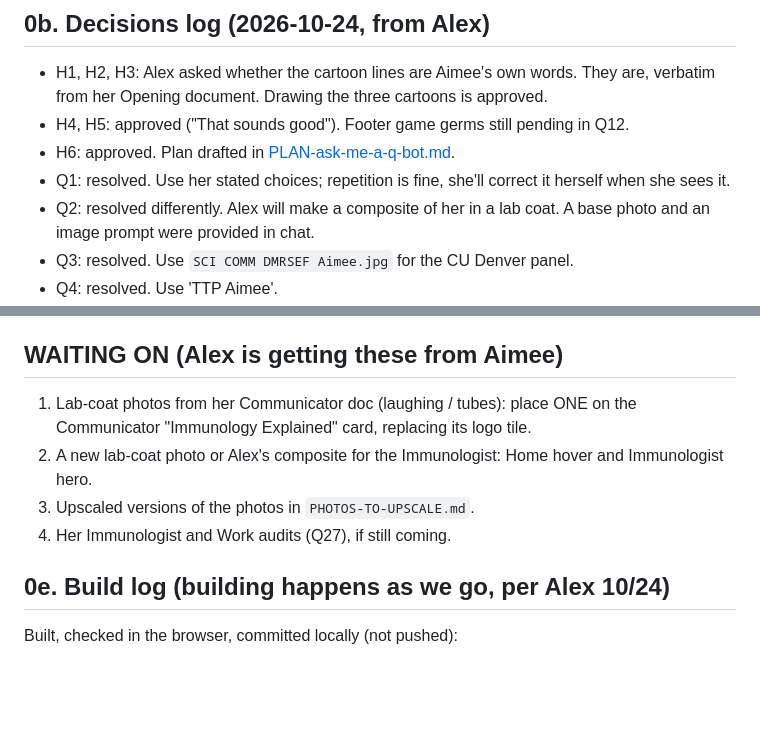
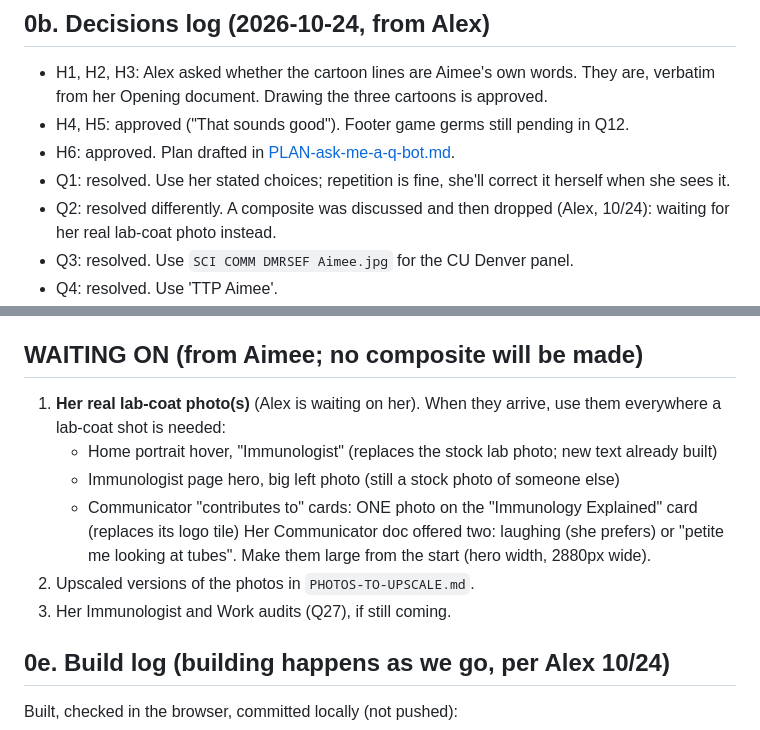
Before and after one commit to abenson07/aimee-bernard, a Markdown page: AIMEE-AUDIT-2026-10.md, 2 parts joined by grey strips. Drawn GitHub-style; blank space fills up the shorter version.

Commit message:
Audit doc: no composite; wait for her real lab-coat photos
Co-Authored-By: Claude Sonnet 5.5 <noreply@anthropic.com>

```diff
--- a/AIMEE-AUDIT-2026-10.md
+++ b/AIMEE-AUDIT-2026-10.md
@@ -17,7 +17,7 @@ Tags: **[CODE]** change in the site code. **[DB]** content in the Sanity dashboa
 - H4, H5: approved ("That sounds good"). Footer game germs still pending in Q12.
 - H6: approved. Plan drafted in [PLAN-ask-me-a-q-bot.md](PLAN-ask-me-a-q-bot.md).
 - Q1: resolved. Use her stated choices; repetition is fine, she'll correct it herself when she sees it.
-- Q2: resolved differently. Alex will make a composite of her in a lab coat. A base photo and an image prompt were provided in chat.
+- Q2: resolved differently. A composite was discussed and then dropped (Alex, 10/24): waiting for her real lab-coat photo instead.
 - Q3: resolved. Use `SCI COMM DMRSEF Aimee.jpg` for the CU Denver panel.
 - Q4: resolved. Use 'TTP Aimee'.
 - Q5: reframed. She did ask for it: Educator, "Communicating Your Science to the Public" card, "Swap out photo to 'CCTSI' below". Still open whether the whole slide (logo, second person) is acceptable.
@@ -63,11 +63,14 @@ Rule from Alex (10/24): where she named a photo and the file is in `images/`, ju
 1. **Fun-Size workshop details layout (from Q22).** We're building Option A: her four groups as labeled blocks in the right-hand list of the one "Fun-Size Immunology Workshop" section. Option B: the four groups as purple-circle items on the left, each with its own section, like Graduate School. Which does she prefer? Screenshots (preview mocks): `audit-review/screenshots/q22-optionA-groups-in-right-list.png` and `q22-optionB-groups-as-left-items.png`. Her third group is written as a bullet ("IMMUNOTHERAPY Harnessing the Immune System"); we're treating it as a group heading.
 
 
-## WAITING ON (Alex is getting these from Aimee)
-1. Lab-coat photos from her Communicator doc (laughing / tubes): place ONE on the Communicator "Immunology Explained" card, replacing its logo tile.
-2. A new lab-coat photo or Alex's composite for the Immunologist: Home hover and Immunologist hero.
-3. Upscaled versions of the photos in `PHOTOS-TO-UPSCALE.md`.
-4. Her Immunologist and Work audits (Q27), if still coming.
+## WAITING ON (from Aimee; no composite will be made)
+1. **Her real lab-coat photo(s)** (Alex is waiting on her). When they arrive, use them everywhere a lab-coat shot is needed:
+   - Home portrait hover, "Immunologist" (replaces the stock lab photo; new text already built)
+   - Immunologist page hero, big left photo (still a stock photo of someone else)
+   - Communicator "contributes to" cards: ONE photo on the "Immunology Explained" card (replaces its logo tile)
+   Her Communicator doc offered two: laughing (she prefers) or "petite me looking at tubes". Make them large from the start (hero width, 2880px wide).
+2. Upscaled versions of the photos in `PHOTOS-TO-UPSCALE.md`.
+3. Her Immunologist and Work audits (Q27), if still coming.
 
 ## 0e. Build log (building happens as we go, per Alex 10/24)
 Built, checked in the browser, committed locally (not pushed):
```
